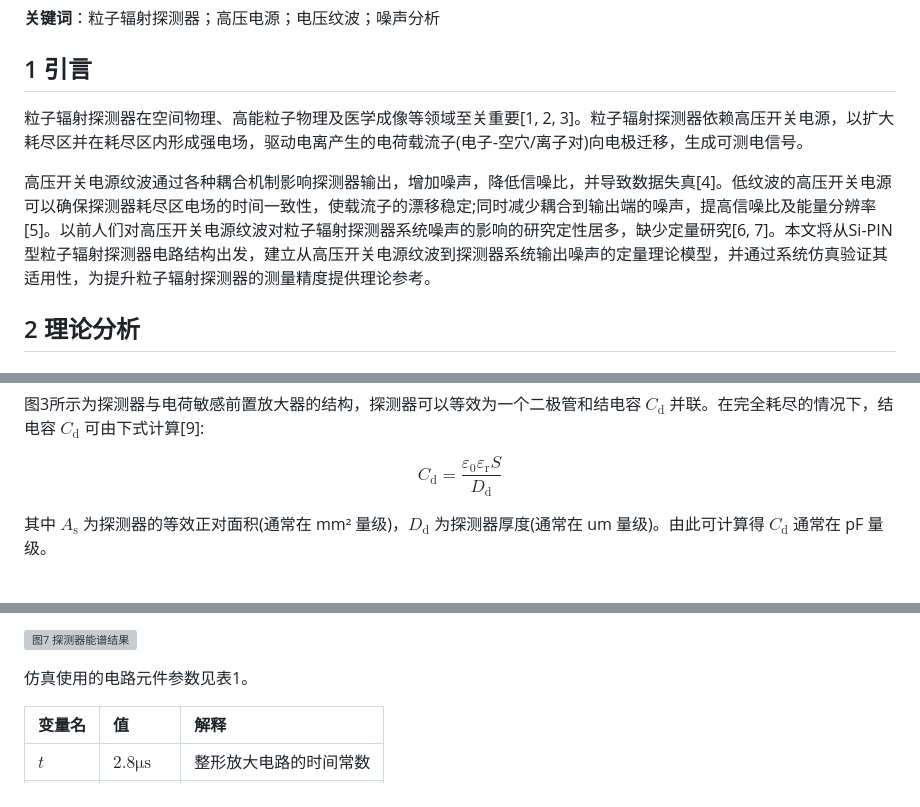
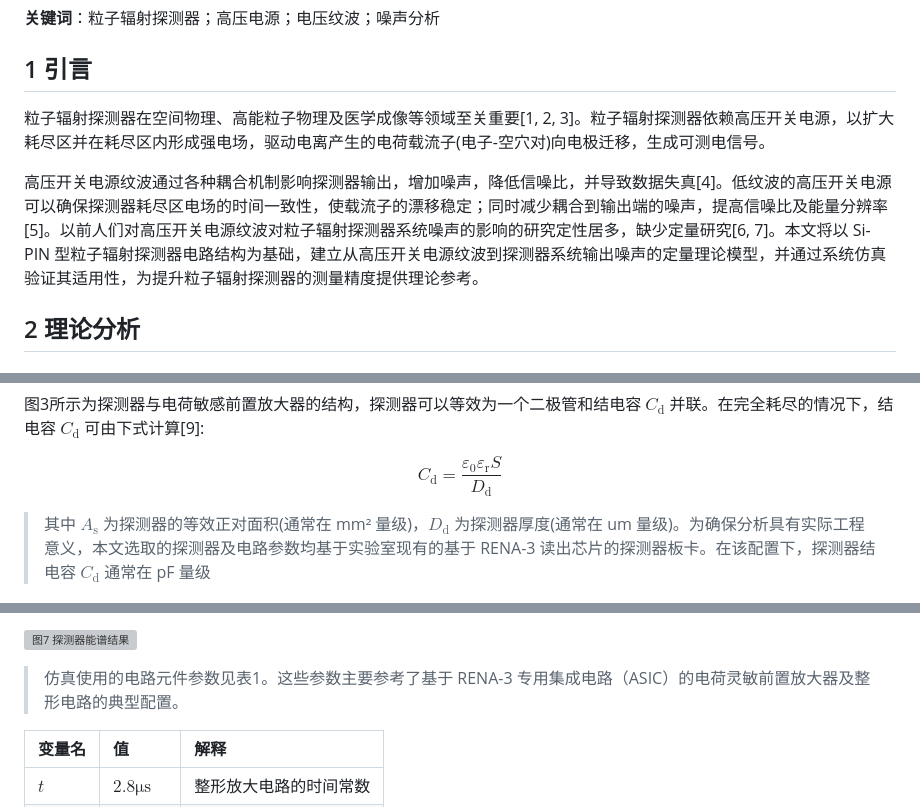
Before and after one commit to LoxyL/rippleNoiseSimulation, a Markdown page: draft/全文.md, 3 parts joined by grey strips. Drawn GitHub-style; grey boxes are pictures that could not be loaded.

Commit message:
Revise draft on high-voltage power supply ripple effects on particle radiation detector noise
- Updated the draft to clarify the role of high-voltage power supply ripple in influencing output noise in Si-PIN particle radiation detectors.
- Enhanced sections with detailed theoretical models and practical implications for low-noise power supply design.
- Included new insights on the impact of ripple characteristics and experimental validation of the proposed models.
- Improved clarity and formatting throughout the document, ensuring consistency in terminology and presentation.
- Added comprehensive discussions on the applicability of the findings to other semiconductor detector systems.

```diff
--- a/draft/全文.md
+++ b/draft/全文.md
@@ -12,9 +12,9 @@
 
 ## 1 引言
 
-粒子辐射探测器在空间物理、高能粒子物理及医学成像等领域至关重要[1, 2, 3]。粒子辐射探测器依赖高压开关电源，以扩大耗尽区并在耗尽区内形成强电场，驱动电离产生的电荷载流子(电子-空穴/离子对)向电极迁移，生成可测电信号。
+粒子辐射探测器在空间物理、高能粒子物理及医学成像等领域至关重要[1, 2, 3]。粒子辐射探测器依赖高压开关电源，以扩大耗尽区并在耗尽区内形成强电场，驱动电离产生的电荷载流子(电子-空穴对)向电极迁移，生成可测电信号。
 
-高压开关电源纹波通过各种耦合机制影响探测器输出，增加噪声，降低信噪比，并导致数据失真[4]。低纹波的高压开关电源可以确保探测器耗尽区电场的时间一致性，使载流子的漂移稳定;同时减少耦合到输出端的噪声，提高信噪比及能量分辨率[5]。以前人们对高压开关电源纹波对粒子辐射探测器系统噪声的影响的研究定性居多，缺少定量研究[6, 7]。本文将从Si-PIN 型粒子辐射探测器电路结构出发，建立从高压开关电源纹波到探测器系统输出噪声的定量理论模型，并通过系统仿真验证其适用性，为提升粒子辐射探测器的测量精度提供理论参考。
+高压开关电源纹波通过各种耦合机制影响探测器输出，增加噪声，降低信噪比，并导致数据失真[4]。低纹波的高压开关电源可以确保探测器耗尽区电场的时间一致性，使载流子的漂移稳定；同时减少耦合到输出端的噪声，提高信噪比及能量分辨率[5]。以前人们对高压开关电源纹波对粒子辐射探测器系统噪声的影响的研究定性居多，缺少定量研究[6, 7]。本文将以 Si-PIN 型粒子辐射探测器电路结构为基础，建立从高压开关电源纹波到探测器系统输出噪声的定量理论模型，并通过系统仿真验证其适用性，为提升粒子辐射探测器的测量精度提供理论参考。
 
 ## 2 理论分析
 
@@ -34,7 +34,9 @@ $$
 C_{\mathrm{d}} = \frac{\varepsilon_0 \varepsilon_{\mathrm{r}} S}{D_{\mathrm{d}}}
 $$
 
-其中 $A_{\mathrm{s}}$ 为探测器的等效正对面积(通常在 mm² 量级)，$D_{\mathrm{d}}$ 为探测器厚度(通常在 um 量级)。由此可计算得 $C_{\mathrm{d}}$ 通常在 pF 量级。
+<!-- 其中 $A_{\mathrm{s}}$ 为探测器的等效正对面积(通常在 mm² 量级)，$D_{\mathrm{d}}$ 为探测器厚度(通常在 um 量级)。由此可计算得 $C_{\mathrm{d}}$ 通常在 pF 量级。 -->
+
+> 其中 $A_{\mathrm{s}}$ 为探测器的等效正对面积(通常在 mm² 量级)，$D_{\mathrm{d}}$ 为探测器厚度(通常在 um 量级)。为确保分析具有实际工程意义，本文选取的探测器及电路参数均基于实验室现有的基于 RENA-3 读出芯片的探测器板卡。在该配置下，探测器结电容 $C_{\mathrm{d}}$ 通常在 pF 量级
 
 ![图3 探测器与电荷敏感前置放大器](./detector.png)
 
@@ -185,7 +189,9 @@ $$
 
 ![图7 探测器能谱结果](./circ_sim_fwhm.png)
 
-仿真使用的电路元件参数见表1。
+<!-- 仿真使用的电路元件参数见表1。 -->
+
+> 仿真使用的电路元件参数见表1。这些参数主要参考了基于 RENA-3 专用集成电路（ASIC）的电荷灵敏前置放大器及整形电路的典型配置。
 
 | 变量名 | 值 | 解释 |
 | :--- | :--- | :--- |
```
Also changed, not shown: other parts of draft/全文.md (+5 -1 lines).
